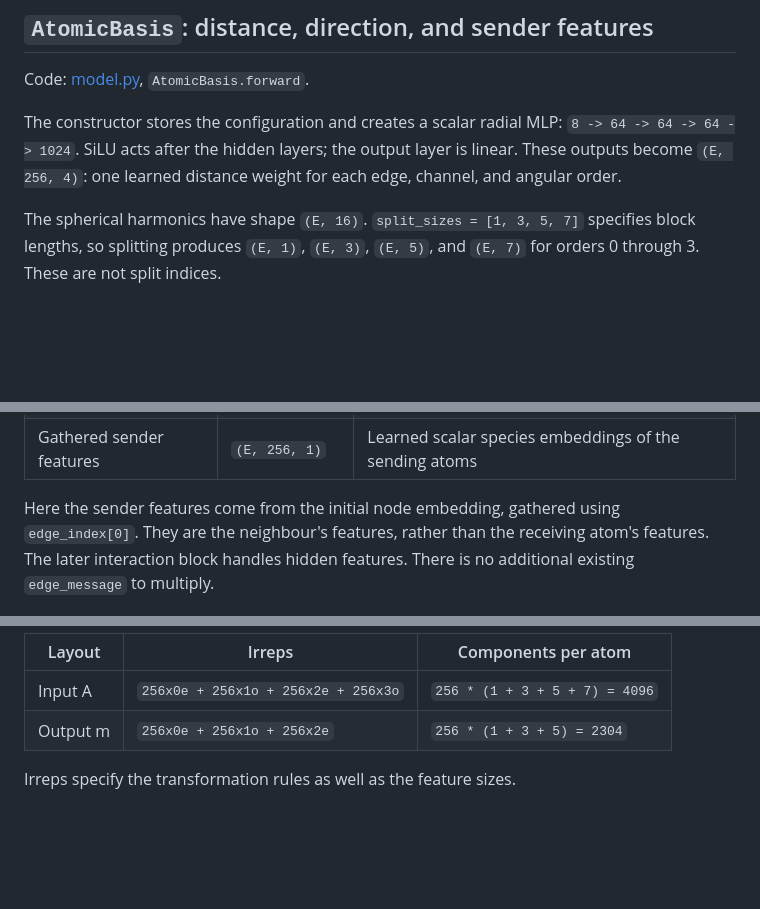
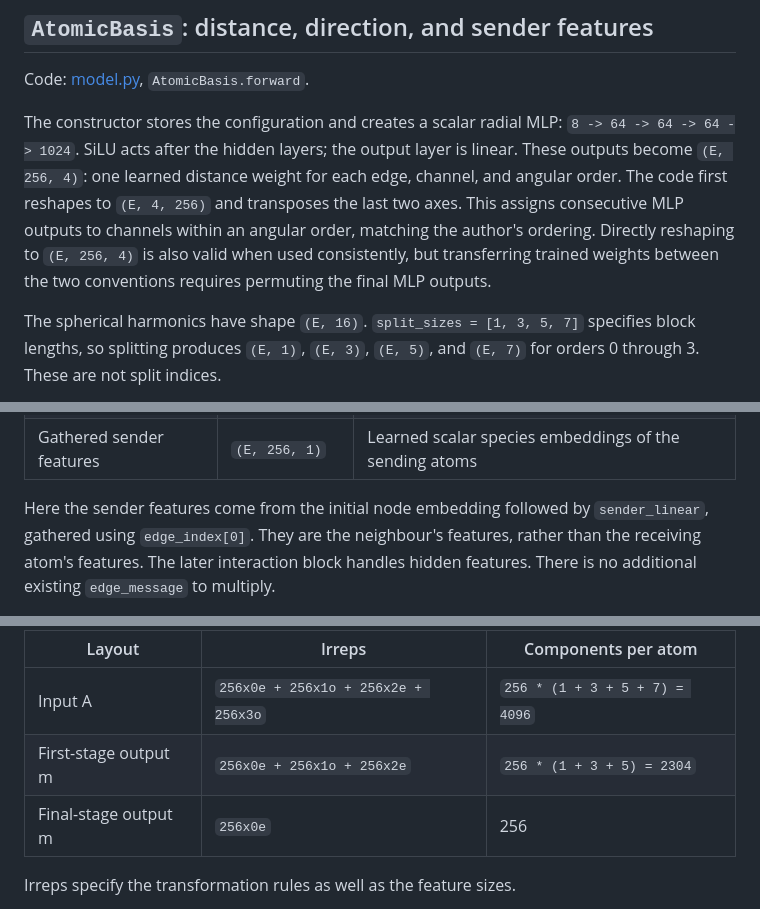
Before and after one commit to mettafore/gdl-papers, a Markdown page: papers/15-MACE/learning-notes.md, 3 parts joined by grey strips. GitHub-like rendering; blank space fills up the shorter version.

```diff
--- a/papers/15-MACE/learning-notes.md
+++ b/papers/15-MACE/learning-notes.md
@@ -825,6 +830,11 @@ The constructor stores the configuration and creates a scalar radial MLP:
 `8 -> 64 -> 64 -> 64 -> 1024`. SiLU acts after the hidden layers; the
 output layer is linear. These outputs become `(E, 256, 4)`: one learned
 distance weight for each edge, channel, and angular order.
+The code first reshapes to `(E, 4, 256)` and transposes the last two axes.
+This assigns consecutive MLP outputs to channels within an angular order,
+matching the author's ordering. Directly reshaping to `(E, 256, 4)` is also
+valid when used consistently, but transferring trained weights between the
+two conventions requires permuting the final MLP outputs.
 
 The spherical harmonics have shape `(E, 16)`. `split_sizes = [1, 3, 5, 7]`
 specifies block lengths, so splitting produces `(E, 1)`, `(E, 3)`,
@@ -838,7 +848,8 @@ For a chosen angular order, the edge message multiplies three factors:
 | Spherical-harmonic block | `(E, 1, 2*l + 1)` | Direction components for this order |
 | Gathered sender features | `(E, 256, 1)` | Learned scalar species embeddings of the sending atoms |
 
-Here the sender features come from the initial node embedding, gathered
+Here the sender features come from the initial node embedding followed by
+`sender_linear`, gathered
 using `edge_index[0]`. They are the neighbour's features, rather than the
 receiving atom's features. The later interaction block handles hidden
 features. There is no additional existing `edge_message` to multiply.
@@ -959,7 +987,8 @@ and match the hidden-feature layout:
 | Layout | Irreps | Components per atom |
 | --- | --- | --- |
 | Input A | `256x0e + 256x1o + 256x2e + 256x3o` | `256 * (1 + 3 + 5 + 7) = 4096` |
-| Output m | `256x0e + 256x1o + 256x2e` | `256 * (1 + 3 + 5) = 2304` |
+| First-stage output m | `256x0e + 256x1o + 256x2e` | `256 * (1 + 3 + 5) = 2304` |
+| Final-stage output m | `256x0e` | 256 |
 
 Irreps specify the transformation rules as well as the feature sizes.
 
```
Also changed, not shown: other parts of papers/15-MACE/learning-notes.md (+66 -12 lines).
